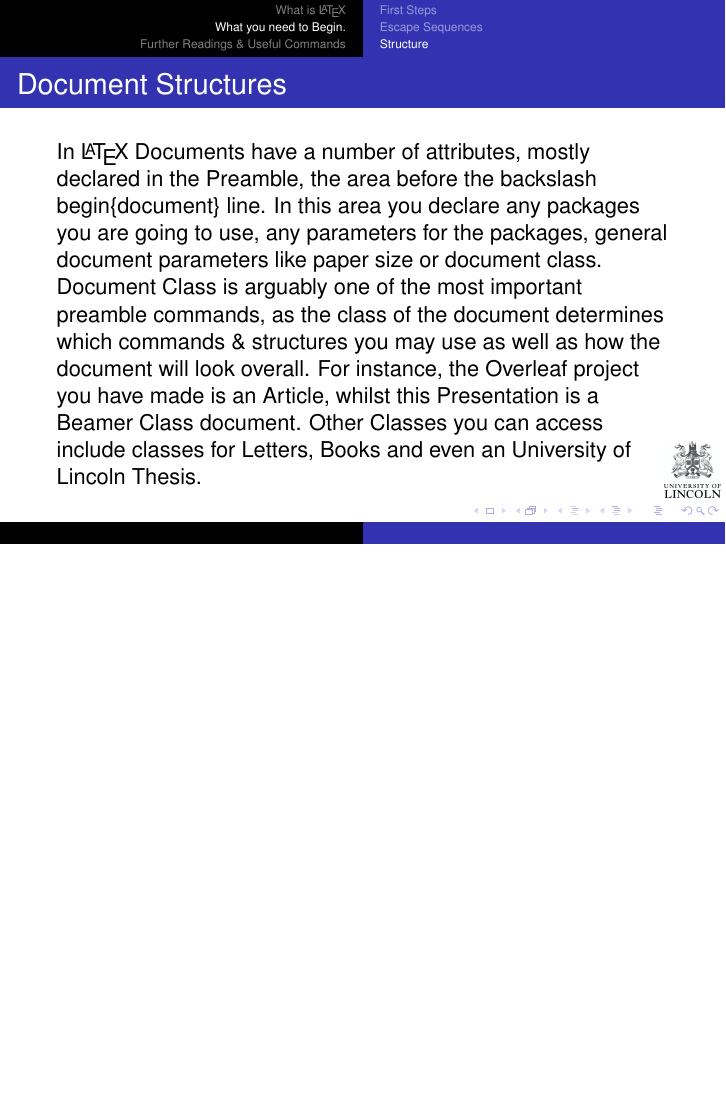
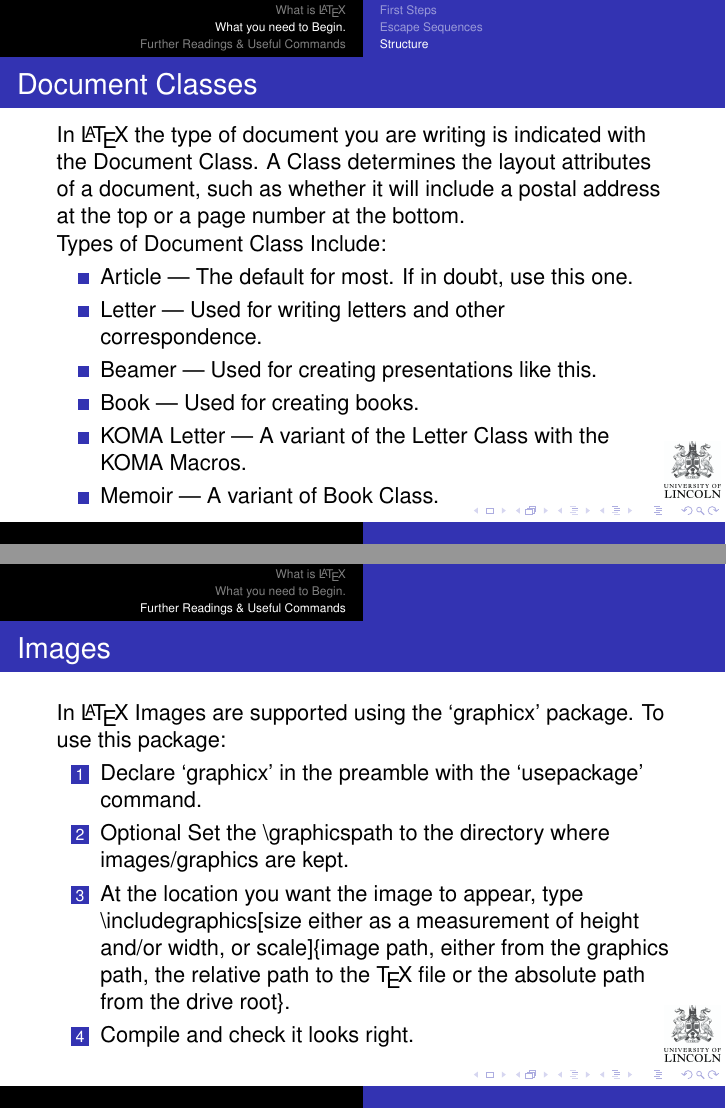
Before and after one commit to SJO-C/presentLatex, LaTeX slides (presentLaTeX.tex): page 13 of 19 before the commit and pages 14 and 18 of 21 after it, the two joined at a grey line, the shorter picture padded with empty space. Compiled offline with pdfLaTeX.

Commit message:
Added slide on Images. Should compile properly now.

```diff
--- a/presentLaTeX.tex
+++ b/presentLaTeX.tex
@@ -196,5 +196,3 @@ If you notice that spacing is weird between your escaped characters and your nor
 
 \subsection{Structure}
 
-\begin{frame}{Document Structures}
-In \LaTeX~Documents have a number of attributes, mostly declared in the Preamble, the area before the backslash begin\{document\} line. In this area you declare any packages you are going to use, any parameters for the packages, general document parameters like paper size or document class. Document Class is arguably one of the most important preamble commands, as the class of the document determines which commands \& structures you may use as well as how the document will look overall. For instance, the Overleaf project you have made is an Article, whilst this Presentation is a Beamer Class document. Other Classes you can access include classes for Letters, Books and even an University of Lincoln Thesis.
@@ -201,3 +203,16 @@ In \LaTeX~Documents have a number of attributes, mostly declared in the Preamble
+\begin{frame}{Document Classes}
+
+In \LaTeX~the type of document you are writing is indicated with the Document Class. A Class determines the layout attributes of a document, such as whether it will include a postal address at the top or a page number at the bottom.\par
+Types of Document Class Include:\\
+\begin{itemize}
+\item Article --- The default for most. If in doubt, use this one.
+\item Letter --- Used for writing letters and other correspondence.
+\item Beamer --- Used for creating presentations like this.
+\item Book --- Used for creating books.
+\item KOMA Letter --- A variant of the Letter Class with the KOMA Macros.
+\item Memoir --- A variant of Book Class.
+\end{itemize}
+
 \end{frame}
 
 \begin{frame}{Environments}
@@ -215,8 +230,23 @@ Further Reading on Referencing in \LaTeX.
 \section{Further Readings \& Useful Commands}
 \begin{frame}{The Maths ``Environment''}
 The Maths Environment is a special area of your document that you start and end with \$ signs. Between the \$ you can use \LaTeX~Maths Notation to write even very complex maths very easily. For instance, if I wanted to write ``12 plus 144 plus 20 plus 3 times the square root of 4, divided by 7, all added to 5 times 11 is equal to 9 squared plus 0'' I could write:\\ ``\$ \textbackslash frac\{12 + 144 + 20 + 3 \textbackslash sqrt \{4\}\}\{7\}  + 9 \textbackslash times 11 = 9\^{}{2} \textbackslash + 0 \$''\\
-Which would output:\\$\frac{12+144+20+3\sqrt{4}}{7} + 9 \times 11 = 9^2 + 0$
+Which would output:\begin{centering}\\$\frac{12+144+20+3\sqrt{4}}{7} + 9 \times 11 = 9^2 + 0$\end{centering}
 \end{frame}
+
+\begin{frame}{Images}
+In \LaTeX~Images are supported using the `graphicx' package. To use this package:\\
+\begin{enumerate}
+\item Declare `graphicx' in the preamble with the `usepackage' command.
+\item{Optional} Set the \textbackslash graphicspath to the directory where images/graphics are kept.
+\item At the location you want the image to appear, type \textbackslash includegraphics[size either as a measurement of height and/or width, or scale]\{image path, either from the graphics path, the relative path to the \TeX~file or the absolute path from the drive root\}.
+\item Compile and check it looks right.
+
+
+\end{enumerate}
+
+
+\end{frame}
+
 
 \begin{frame}{Further Reading}
 \begin{table}[]
```
Also changed, not shown: presentLaTeX.pdf, presentLaTeX.tex (8 more changed lines).
